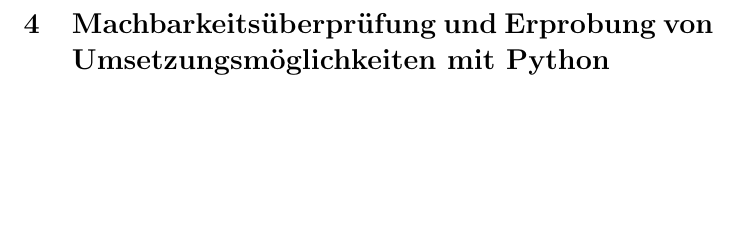
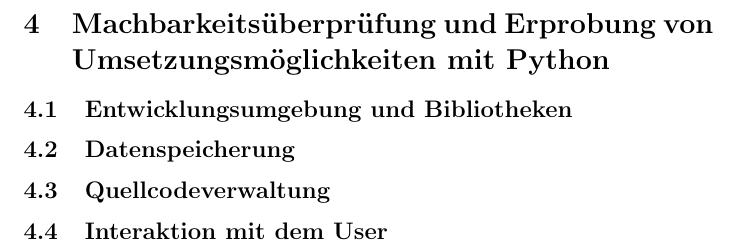
Before and after one commit to Lukilein52/DocumentationPhase1ProjectPython, a LaTeX document (Phase1 - Konzeptionsphase/Dokumentation/main.tex, which reads Phase1 - Konzeptionsphase/Dokumentation/chapters/machbarkeit.tex): part of page 5 of 5, cut so that both start at the same text, the shorter picture padded with empty space. Compiled offline with pdfLaTeX.

Commit message:
changes to machbarkeit.tex

```diff
--- a/Phase1 - Konzeptionsphase/Dokumentation/chapters/machbarkeit.tex
+++ b/Phase1 - Konzeptionsphase/Dokumentation/chapters/machbarkeit.tex
@@ -1 +1,5 @@
 \section{Machbarkeitsüberprüfung und Erprobung von Umsetzungsmöglichkeiten mit Python}
+\subsection{Entwicklungsumgebung und Bibliotheken}
+\subsection{Datenspeicherung}
+\subsection{Quellcodeverwaltung}
+\subsection{Interaktion mit dem User}
```
Also changed, not shown: Phase1 - Konzeptionsphase/Dokumentation/main.pdf, 4 other files.
